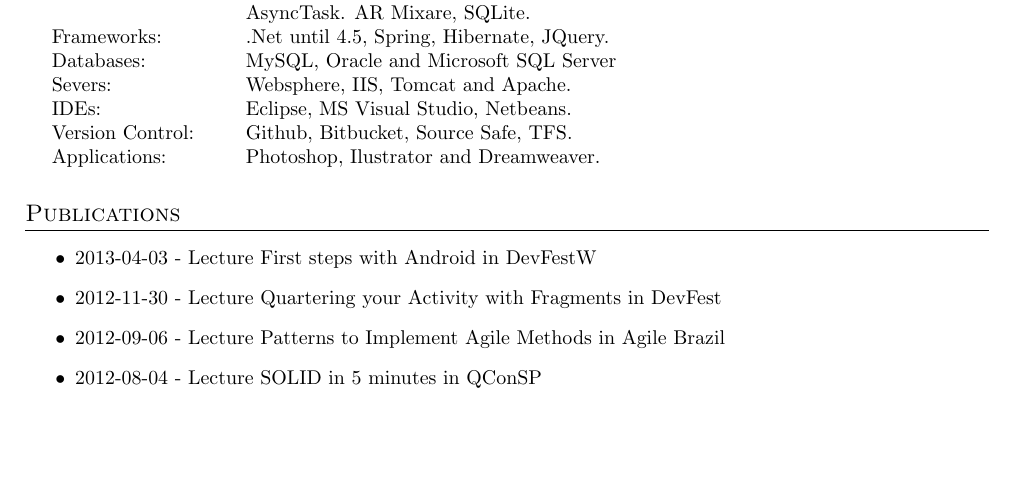
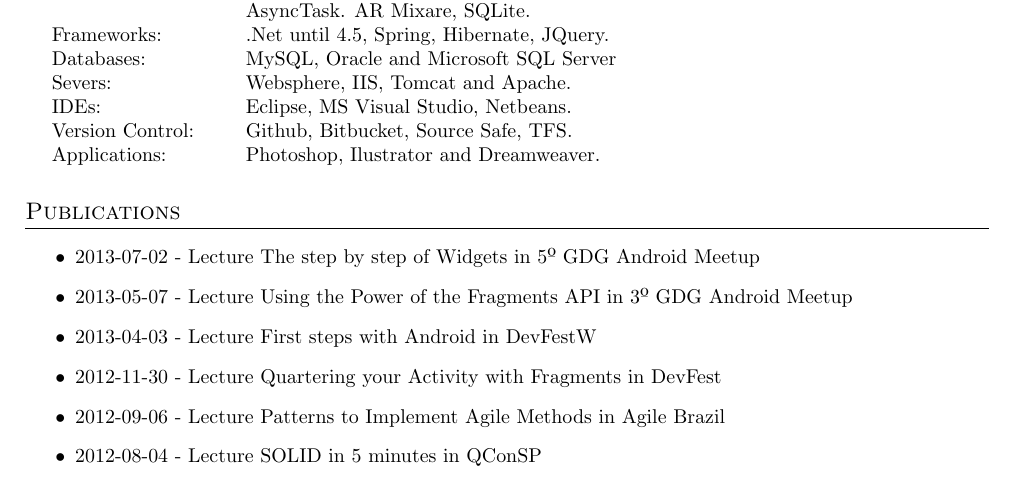
Before and after one commit to SuelenGC/Curriculum-Vitae, a LaTeX CV (Resume-SuelenGoularteCarvalho.tex): part of page 3 of 4, cut so that both start at the same text, the shorter picture padded with empty space. Compiled offline with pdfLaTeX; an older LaTeX class or package is replaced by its successor.

Commit message:
Added 2 lectures

```diff
--- a/Resume-SuelenGoularteCarvalho.tex
+++ b/Resume-SuelenGoularteCarvalho.tex
@@ -288,6 +288,8 @@
 
 \section{Publications}
 \begin{itemize}
+	\item 2013-07-02 - Lecture The step by step of Widgets in 5º GDG Android Meetup
+	\item 2013-05-07 - Lecture Using the Power of the Fragments API in 3º GDG Android Meetup
 	\item 2013-04-03 - Lecture First steps with Android in DevFestW
 	\item 2012-11-30 - Lecture Quartering your Activity with Fragments in DevFest
 	\item 2012-09-06 - Lecture Patterns to Implement Agile Methods in Agile Brazil
```
Also changed, not shown: Resume-SuelenGoularteCarvalho.pdf.
